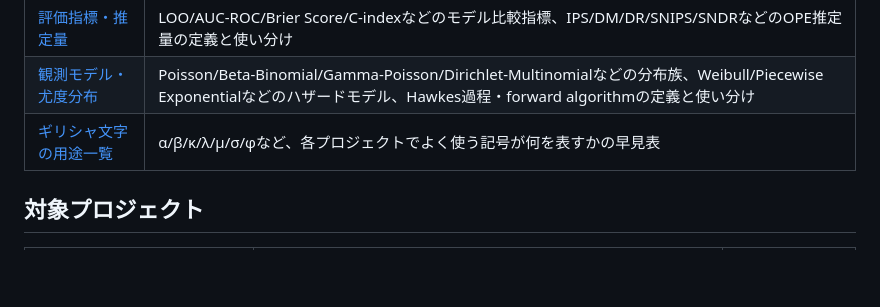
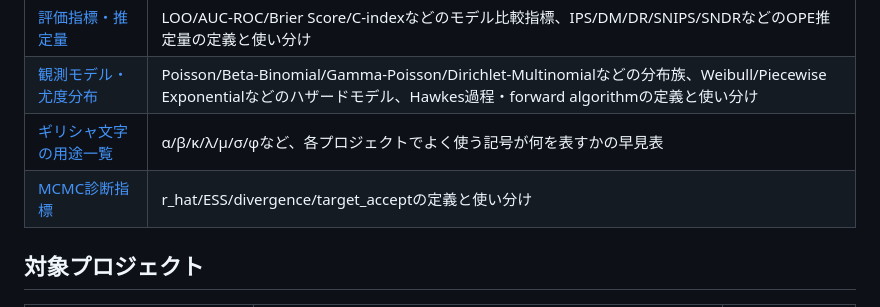
Before and after one commit to karahashimanato/bayesian-analysis-index, a Markdown page: README.md, the part around the change. Drawn GitHub-style; blank space fills up the shorter version.

```diff
--- a/README.md
+++ b/README.md
@@ -39,6 +39,7 @@
 | [評価指標・推定量](tools/evaluation-metrics.md) | LOO/AUC-ROC/Brier Score/C-indexなどのモデル比較指標、IPS/DM/DR/SNIPS/SNDRなどのOPE推定量の定義と使い分け |
 | [観測モデル・尤度分布](tools/observation-models.md) | Poisson/Beta-Binomial/Gamma-Poisson/Dirichlet-Multinomialなどの分布族、Weibull/Piecewise Exponentialなどのハザードモデル、Hawkes過程・forward algorithmの定義と使い分け |
 | [ギリシャ文字の用途一覧](tools/greek-letters.md) | α/β/κ/λ/μ/σ/φなど、各プロジェクトでよく使う記号が何を表すかの早見表 |
+| [MCMC診断指標](tools/mcmc-diagnostics.md) | r_hat/ESS/divergence/target_acceptの定義と使い分け |
 
 ## 対象プロジェクト
 
```
Also changed, not shown: techniques/diagnostics.md (+4 -4 lines), tools/mcmc-diagnostics.md (added, +39 -0 lines).
